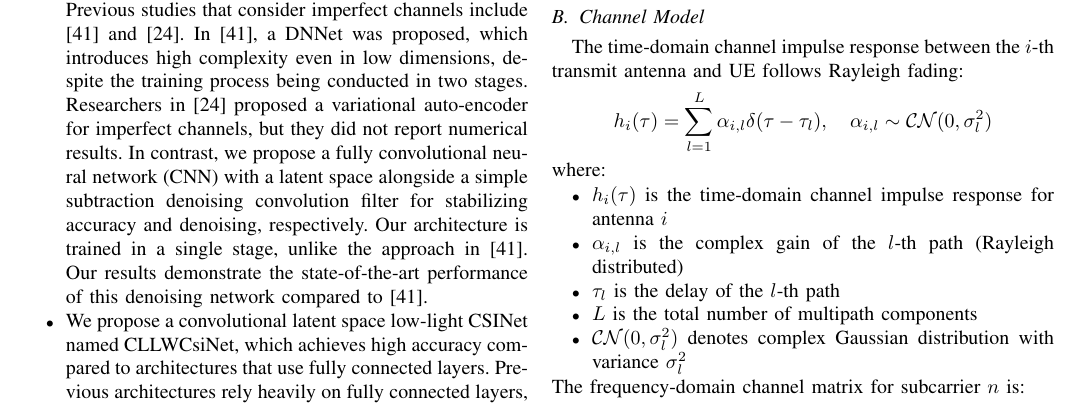
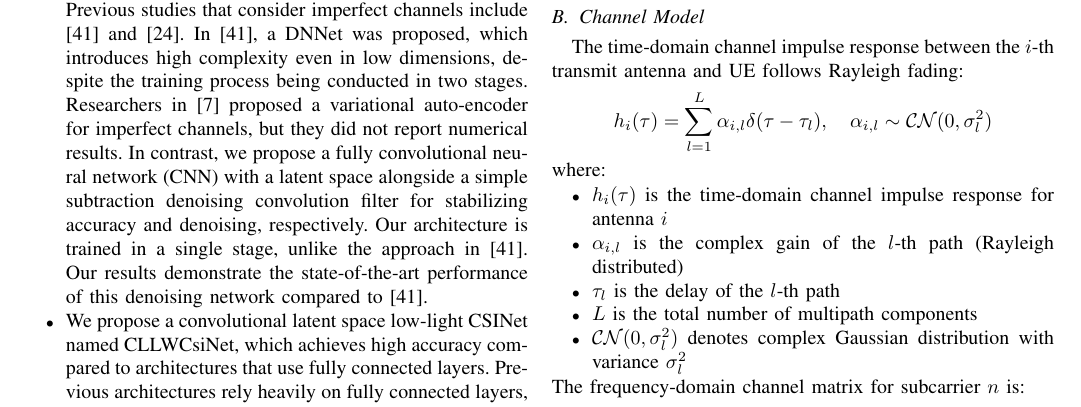
Before and after one commit to FardadAnsari/Paper-revision, a LaTeX paper (Revise-version.tex): part of page 4 of 12, cut so that both start at the same text. Compiled offline with pdfLaTeX.

Commit message:
txs auto checkin

```diff
--- a/Revise-version.tex
+++ b/Revise-version.tex
@@ -144,7 +144,7 @@ The following is a list of the contributions:
 	Bit-level neural networks are a crucial subset of network quantization, enabling the deployment of deep learning models on devices with constrained resources, such as those found in wireless communication systems. It is important to distinguish between network quantization and codeword quantization, which involves larger compression representations as proposed in communication system designs.
 
 
-	\item Unlike most research in this domain, our focus is on imperfect channels characterized by additive white Gaussian noise (AWGN) in wireless communication systems. Previous studies that consider imperfect channels include \cite{abw} and \cite{abs}. In \cite{abw}, a DNNet was proposed, which introduces high complexity even in low dimensions, despite the training process being conducted in two stages. Researchers in \cite{abs} proposed a variational auto-encoder for imperfect channels, but they did not report numerical results. In contrast, we propose a fully convolutional neural network (CNN) with a latent space alongside a simple subtraction denoising convolution filter for stabilizing accuracy and denoising, respectively. Our architecture is trained in a single stage, unlike the approach in \cite{abw}. Our results demonstrate the state-of-the-art performance of this denoising network compared to \cite{abw}.
+	\item Unlike most research in this domain, our focus is on imperfect channels characterized by additive white Gaussian noise (AWGN) in wireless communication systems. Previous studies that consider imperfect channels include \cite{abw} and \cite{abs}. In \cite{abw}, a DNNet was proposed, which introduces high complexity even in low dimensions, despite the training process being conducted in two stages. Researchers in \cite{DBLP:journals/corr/abs-2011-04178} proposed a variational auto-encoder for imperfect channels, but they did not report numerical results. In contrast, we propose a fully convolutional neural network (CNN) with a latent space alongside a simple subtraction denoising convolution filter for stabilizing accuracy and denoising, respectively. Our architecture is trained in a single stage, unlike the approach in \cite{abw}. Our results demonstrate the state-of-the-art performance of this denoising network compared to \cite{abw}.
 
 	\item We propose a convolutional latent space low-light CSINet named CLLWCsiNet, which achieves high accuracy compared to architectures that use fully connected layers. Previous architectures rely heavily on fully connected layers, which introduce redundant zero weights and significantly increase the model's parameter count by approximately 2 million parameters. This increase in parameters leads to high computational costs Floating Point Operations (FLOPs) and storage requirements, making them impractical for user equipment with limited GPU power and storage capacity, especially in scenarios involving low temporal CSI information and CPU-based mass-produced user devices. Furthermore, most of these architectures are designed under ideal channel conditions.
 
```
